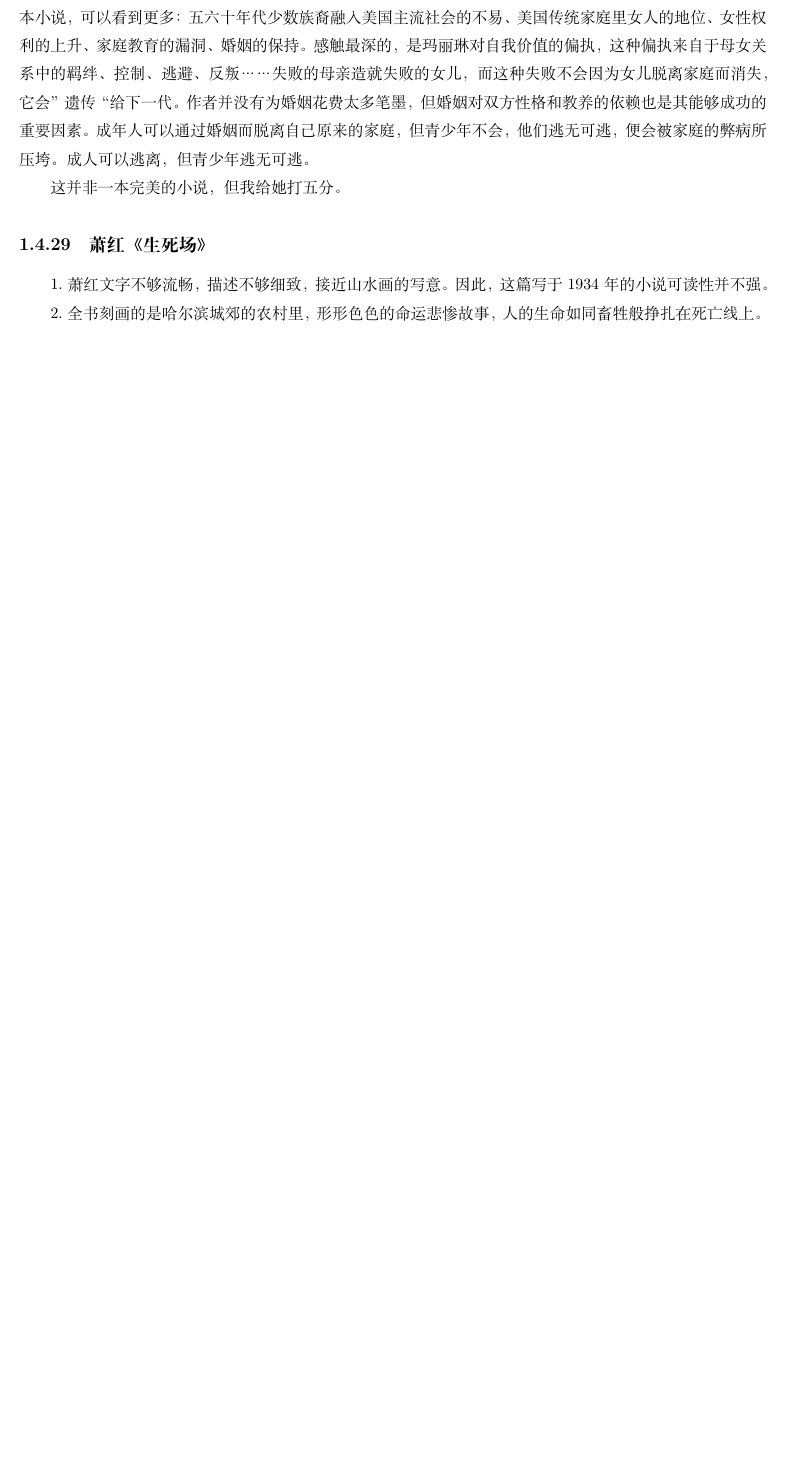
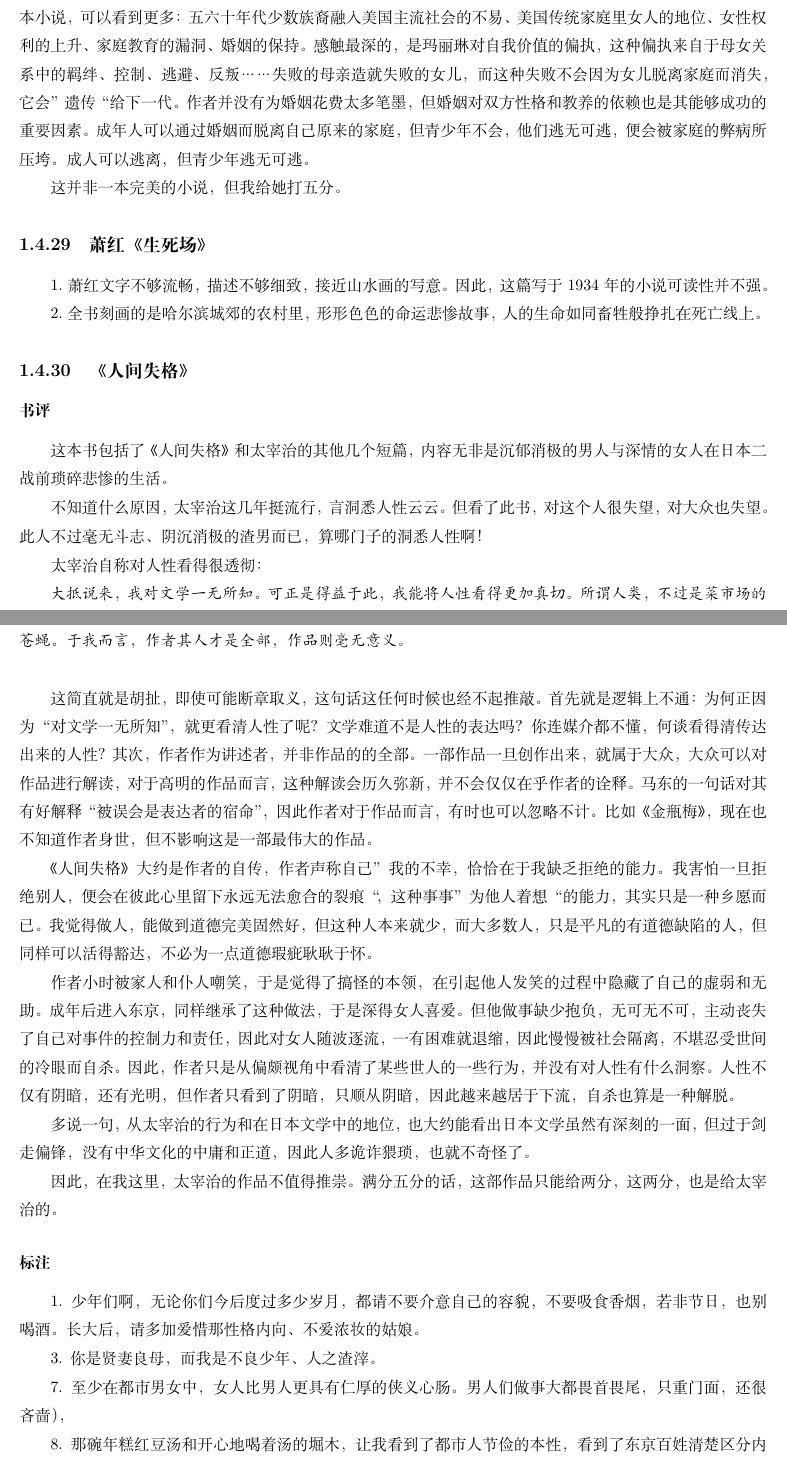
Before and after one commit to steven-ban/book_movie, a LaTeX thesis (main.tex, which reads rjsg.tex): part of page 47 of 92 before the commit and two parts of pages 47 and 48 of 94 after it, the two joined at a grey line, cut so that both start at the same text, the shorter picture padded with empty space. Compiled offline with XeLaTeX.

Commit message:
添加内容
加入《人间失格》

```diff
--- /dev/null
+++ b/rjsg.tex
@@ -0,0 +1,29 @@
+\subsection{《人间失格》}
+\subsubsection{书评}
+
+这本书包括了《人间失格》和太宰治的其他几个短篇，内容无非是沉郁消极的男人与深情的女人在日本二战前琐碎悲惨的生活。
+
+不知道什么原因，太宰治这几年挺流行，言洞悉人性云云。但看了此书，对这个人很失望，对大众也失望。此人不过毫无斗志、阴沉消极的渣男而已，算哪门子的洞悉人性啊！
+
+太宰治自称对人性看得很透彻：
+\begin{quotation}
+大抵说来，我对文学一无所知。可正是得益于此，我能将人性看得更加真切。所谓人类，不过是菜市场的苍蝇。于我而言，作者其人才是全部，作品则毫无意义。
+\end{quotation}
+
+这简直就是胡扯，即使可能断章取义，这句话这任何时候也经不起推敲。首先就是逻辑上不通：为何正因为“对文学一无所知”，就更看清人性了呢？文学难道不是人性的表达吗？你连媒介都不懂，何谈看得清传达出来的人性？其次，作者作为讲述者，并非作品的的全部。一部作品一旦创作出来，就属于大众，大众可以对作品进行解读，对于高明的作品而言，这种解读会历久弥新，并不会仅仅在乎作者的诠释。马东的一句话对其有好解释“被误会是表达者的宿命”，因此作者对于作品而言，有时也可以忽略不计。比如《金瓶梅》，现在也不知道作者身世，但不影响这是一部最伟大的作品。
+
+《人间失格》大约是作者的自传，作者声称自己”我的不幸，恰恰在于我缺乏拒绝的能力。我害怕一旦拒绝别人，便会在彼此心里留下永远无法愈合的裂痕“，这种事事”为他人着想“的能力，其实只是一种乡愿而已。我觉得做人，能做到道德完美固然好，但这种人本来就少，而大多数人，只是平凡的有道德缺陷的人，但同样可以活得豁达，不必为一点道德瑕疵耿耿于怀。
+
+作者小时被家人和仆人嘲笑，于是觉得了搞怪的本领，在引起他人发笑的过程中隐藏了自己的虚弱和无助。成年后进入东京，同样继承了这种做法，于是深得女人喜爱。但他做事缺少抱负，无可无不可，主动丧失了自己对事件的控制力和责任，因此对女人随波逐流，一有困难就退缩，因此慢慢被社会隔离，不堪忍受世间的冷眼而自杀。因此，作者只是从偏颇视角中看清了某些世人的一些行为，并没有对人性有什么洞察。人性不仅有阴暗，还有光明，但作者只看到了阴暗，只顺从阴暗，因此越来越居于下流，自杀也算是一种解脱。
+
+多说一句，从太宰治的行为和在日本文学中的地位，也大约能看出日本文学虽然有深刻的一面，但过于剑走偏锋，没有中华文化的中庸和正道，因此人多诡诈猥琐，也就不奇怪了。
+
+因此，在我这里，太宰治的作品不值得推崇。满分五分的话，这部作品只能给两分，这两分，也是给太宰治的。
+\subsubsection{标注}
+1. 少年们啊，无论你们今后度过多少岁月，都请不要介意自己的容貌，不要吸食香烟，若非节日，也别喝酒。长大后，请多加爱惜那性格内向、不爱浓妆的姑娘。
+
+3. 你是贤妻良母，而我是不良少年、人之渣滓。
+
+7. 至少在都市男女中，女人比男人更具有仁厚的侠义心肠。男人们做事大都畏首畏尾，只重门面，还很吝啬），
+
+8. 那碗年糕红豆汤和开心地喝着汤的堀木，让我看到了都市人节俭的本性，看到了东京百姓清楚区分内外关系的真实面目。城里人的生活将我这个不分内外、只会不断逃避人生的肤浅的笨蛋彻底拒之门外，甚至于堀木也弃我于不顾。
```
Also changed, not shown: main.tex (+1 -0 lines), rjsg.tex (18 more changed lines).
